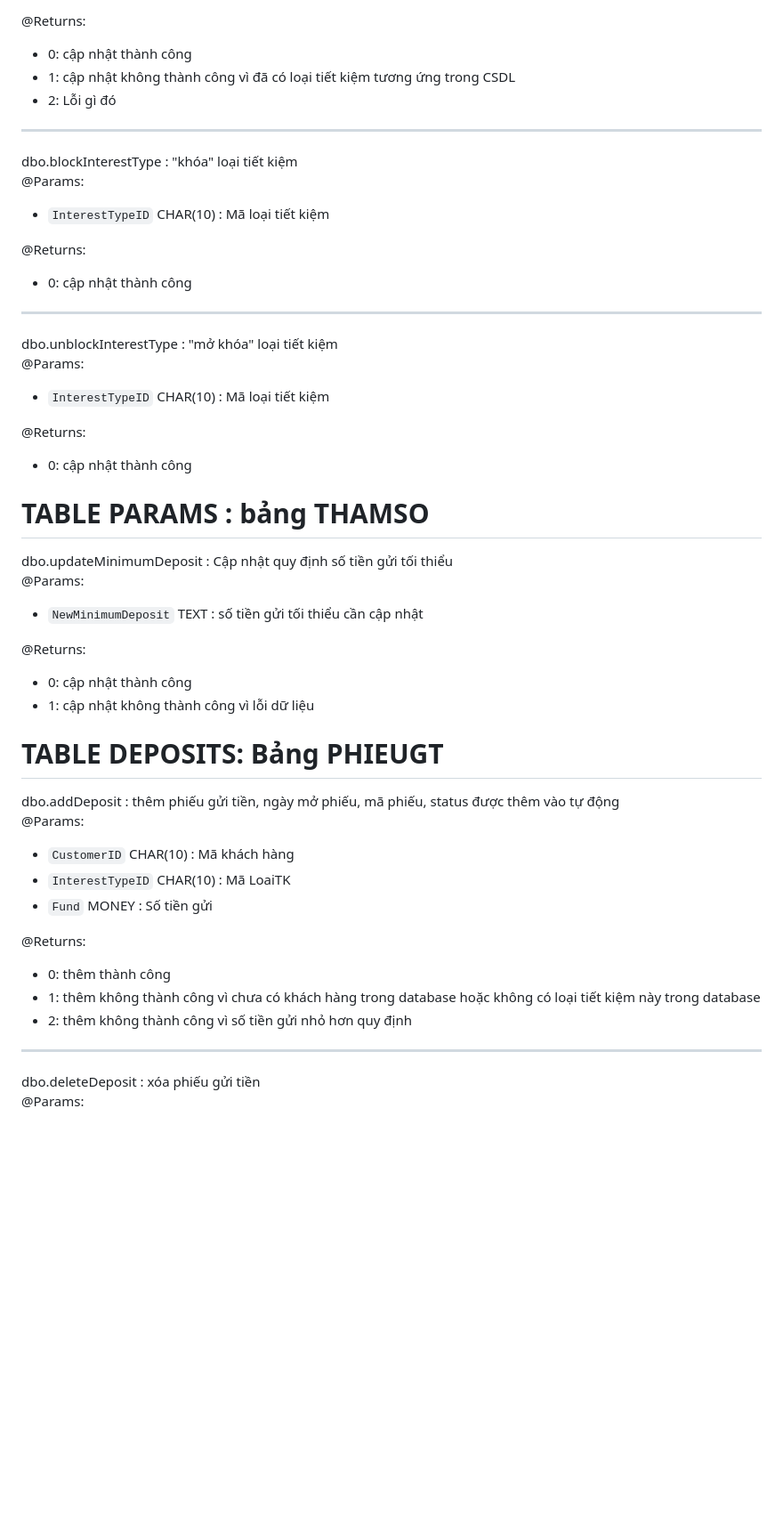
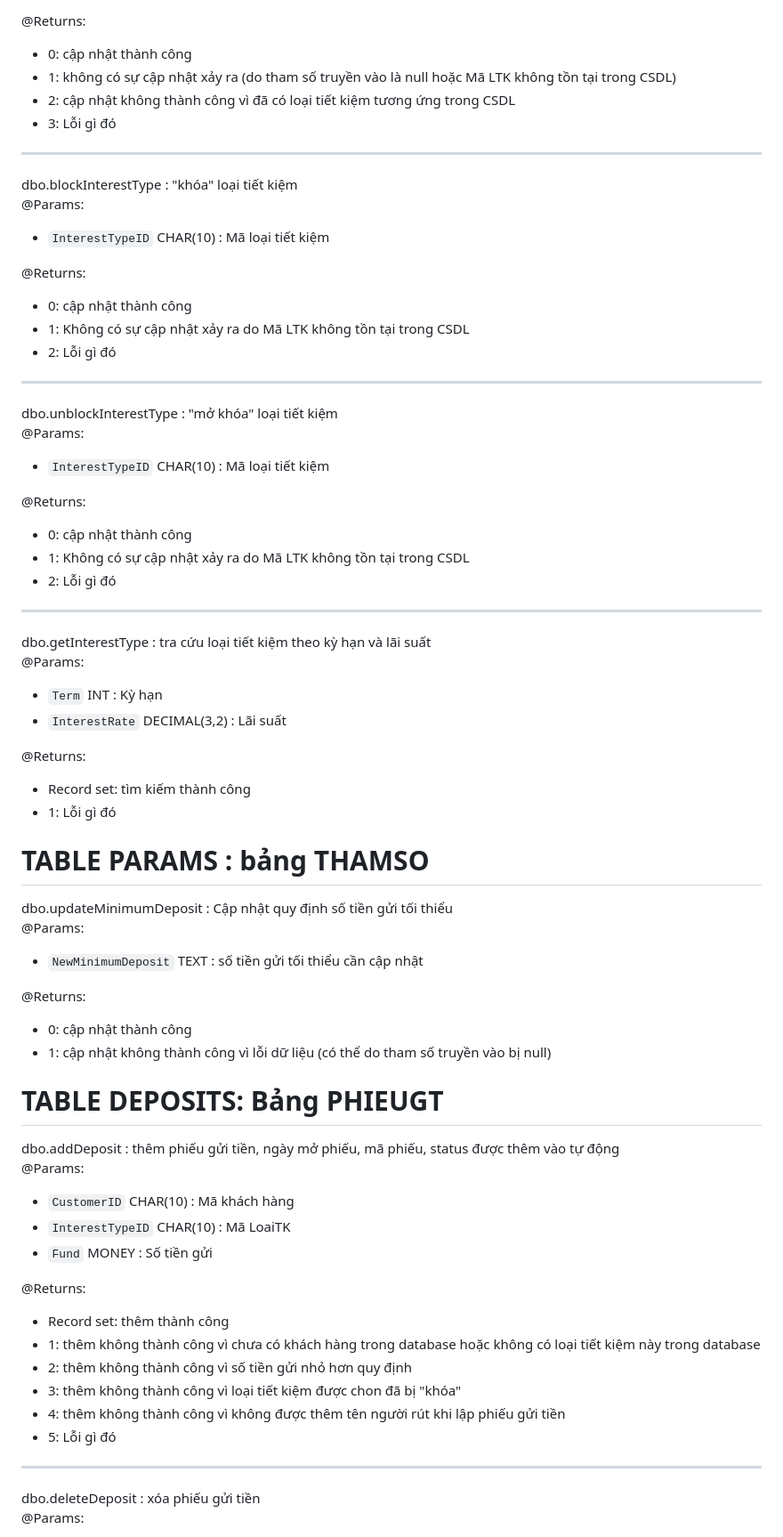
Before and after one commit to uyenbhku/SE104_QuanLySoTietKiem, a Markdown page: documents/StoredProcedures.md, the part around the change printed below. Shown: that part at 89% size. Rendered like a GitHub page; blank space fills up the shorter version.

```diff
--- a/documents/StoredProcedures.md
+++ b/documents/StoredProcedures.md
@@ -22,8 +22,9 @@ dbo.updateInterestType : cập nhật loại tiết kiệm \
 
 @Returns:
 - 0: cập nhật thành công
-- 1: cập nhật không thành công vì đã có loại tiết kiệm tương ứng trong CSDL
-- 2: Lỗi gì đó
+- 1: không có sự cập nhật xảy ra (do tham số truyền vào là null hoặc Mã LTK không tồn tại trong CSDL)
+- 2: cập nhật không thành công vì đã có loại tiết kiệm tương ứng trong CSDL
+- 3: Lỗi gì đó
 
 <hr>
 
@@ -33,6 +34,8 @@ dbo.blockInterestType : "khóa" loại tiết kiệm \
 
 @Returns:
 - 0: cập nhật thành công
+- 1: Không có sự cập nhật xảy ra do Mã LTK không tồn tại trong CSDL
+- 2: Lỗi gì đó
 
 <hr>
 
@@ -42,6 +45,19 @@ dbo.unblockInterestType : "mở khóa" loại tiết kiệm \
 
 @Returns:
 - 0: cập nhật thành công
+- 1: Không có sự cập nhật xảy ra do Mã LTK không tồn tại trong CSDL
+- 2: Lỗi gì đó
+
+<hr>
+
+dbo.getInterestType : tra cứu loại tiết kiệm theo kỳ hạn và lãi suất \
+@Params:
+- `Term` INT : Kỳ hạn
+- `InterestRate` DECIMAL(3,2) : Lãi suất
+
+@Returns:
+- Record set: tìm kiếm thành công
+- 1: Lỗi gì đó
 
 
 
@@ -53,7 +69,7 @@ dbo.updateMinimumDeposit : Cập nhật quy định số tiền gửi tối thi
 
 @Returns:
 - 0: cập nhật thành công
-- 1: cập nhật không thành công vì lỗi dữ liệu
+- 1: cập nhật không thành công vì lỗi dữ liệu (có thể do tham số truyền vào bị null)
 
 
 
@@ -66,9 +82,12 @@ dbo.addDeposit : thêm phiếu gửi tiền, ngày mở phiếu, mã phiếu, st
 - `Fund` MONEY : Số tiền gửi
 
 @Returns:
-- 0: thêm thành công
+- Record set: thêm thành công
 - 1: thêm không thành công vì chưa có khách hàng trong database hoặc không có loại tiết kiệm này trong database
 - 2: thêm không thành công vì số tiền gửi nhỏ hơn quy định
+- 3: thêm không thành công vì loại tiết kiệm được chon đã bị "khóa"
+- 4: thêm không thành công vì không được thêm tên người rút khi lập phiếu gửi tiền
+- 5: Lỗi gì đó
 
 <hr>
 
```
Also changed, not shown: other parts of documents/StoredProcedures.md (+1 -1 lines).
